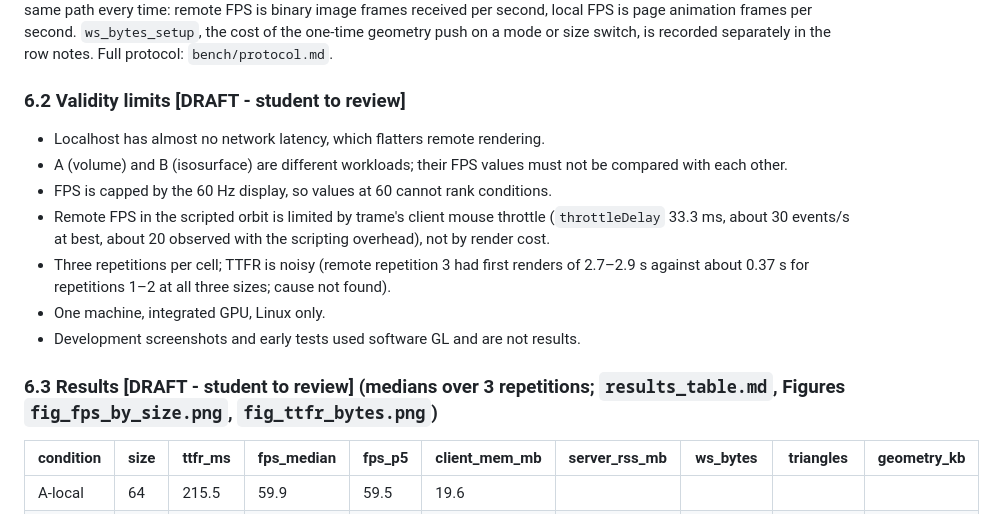
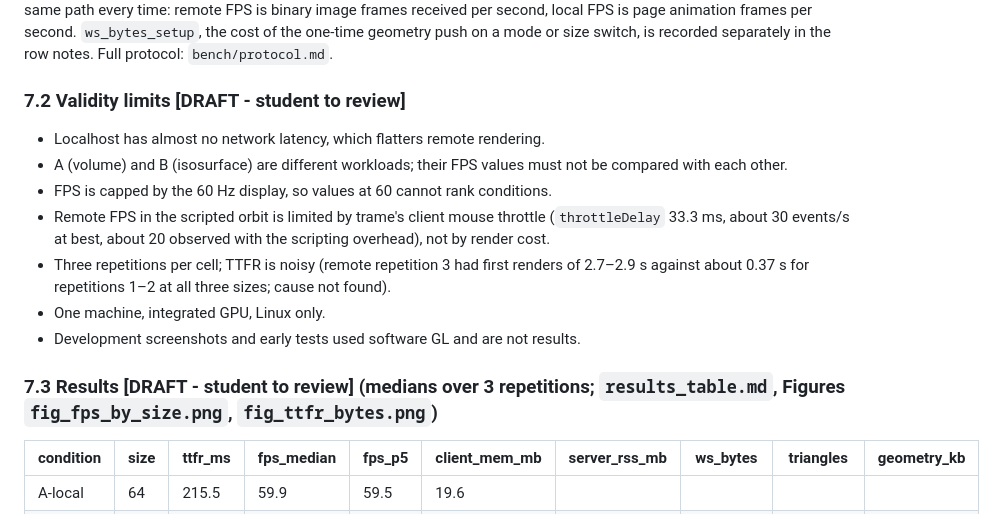
Before and after one commit to bala-skv/paraview-vtk.js, a Markdown page: report/report_draft.md, the part around one of its changes. GitHub-like rendering.

```diff
--- a/report/report_draft.md
+++ b/report/report_draft.md
@@ -122,7 +162,7 @@ Machine `laptop-a`: Intel i7-1185G7 (8 logical cores), 31 GB RAM, Intel Iris Xe
 
 Conditions: **A-local** (volume in browser), **B-local** (isosurface geometry rendered in browser), **B-remote** (images streamed from the server). Sizes 64, 128, 256 (cube edge length); 3 repetitions each, cold start per repetition. Metrics: time to first render (TTFR), median FPS, minimum 1-second FPS bin (a coarse stand-in for the 5th percentile), client JS heap, server resident memory, WebSocket bytes during the run, triangles and geometry size. A-local FPS comes from `requestAnimationFrame` over 360 frames. B runs use a scripted 10-second mouse orbit (`bench/auto_b.mjs`) with the same path every time: remote FPS is binary image frames received per second, local FPS is page animation frames per second. `ws_bytes_setup`, the cost of the one-time geometry push on a mode or size switch, is recorded separately in the row notes. Full protocol: `bench/protocol.md`.
 
-### 6.2 Validity limits **[DRAFT - student to review]**
+### 7.2 Validity limits **[DRAFT - student to review]**
 - Localhost has almost no network latency, which flatters remote rendering.
 - A (volume) and B (isosurface) are different workloads; their FPS values must not be compared with each other.
 - FPS is capped by the 60 Hz display, so values at 60 cannot rank conditions.
@@ -131,7 +171,7 @@ Conditions: **A-local** (volume in browser), **B-local** (isosurface geometry re
 - One machine, integrated GPU, Linux only.
 - Development screenshots and early tests used software GL and are not results.
 
-### 6.3 Results **[DRAFT - student to review]** (medians over 3 repetitions; `results_table.md`, Figures `fig_fps_by_size.png`, `fig_ttfr_bytes.png`)
+### 7.3 Results **[DRAFT - student to review]** (medians over 3 repetitions; `results_table.md`, Figures `fig_fps_by_size.png`, `fig_ttfr_bytes.png`)
 
 | condition | size | ttfr_ms | fps_median | fps_p5 | client_mem_mb | server_rss_mb | ws_bytes | triangles | geometry_kb |
 |---|---|---|---|---|---|---|---|---|---|
```
Also changed, not shown: other parts of report/report_draft.md (+48 -14 lines).
